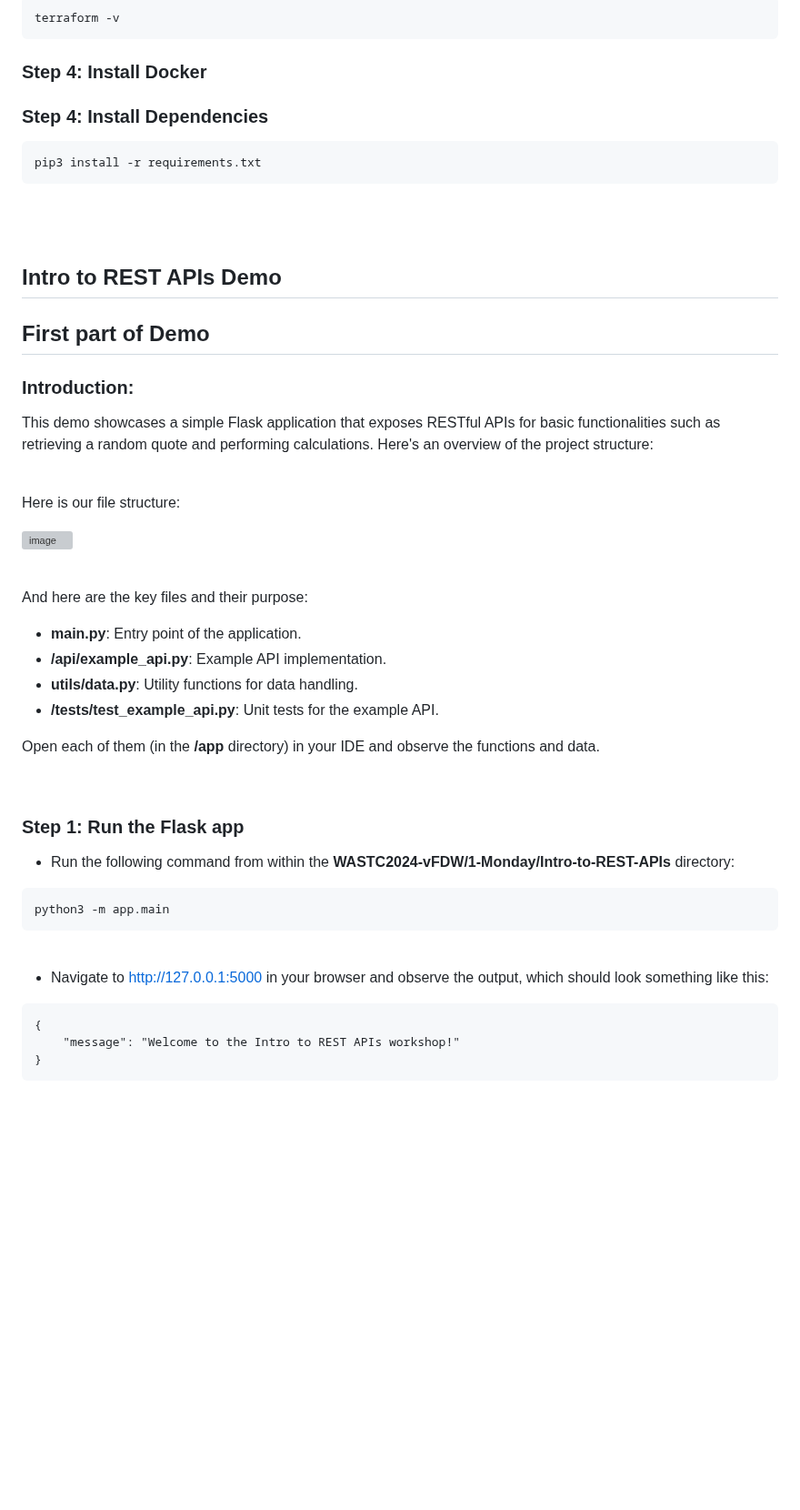
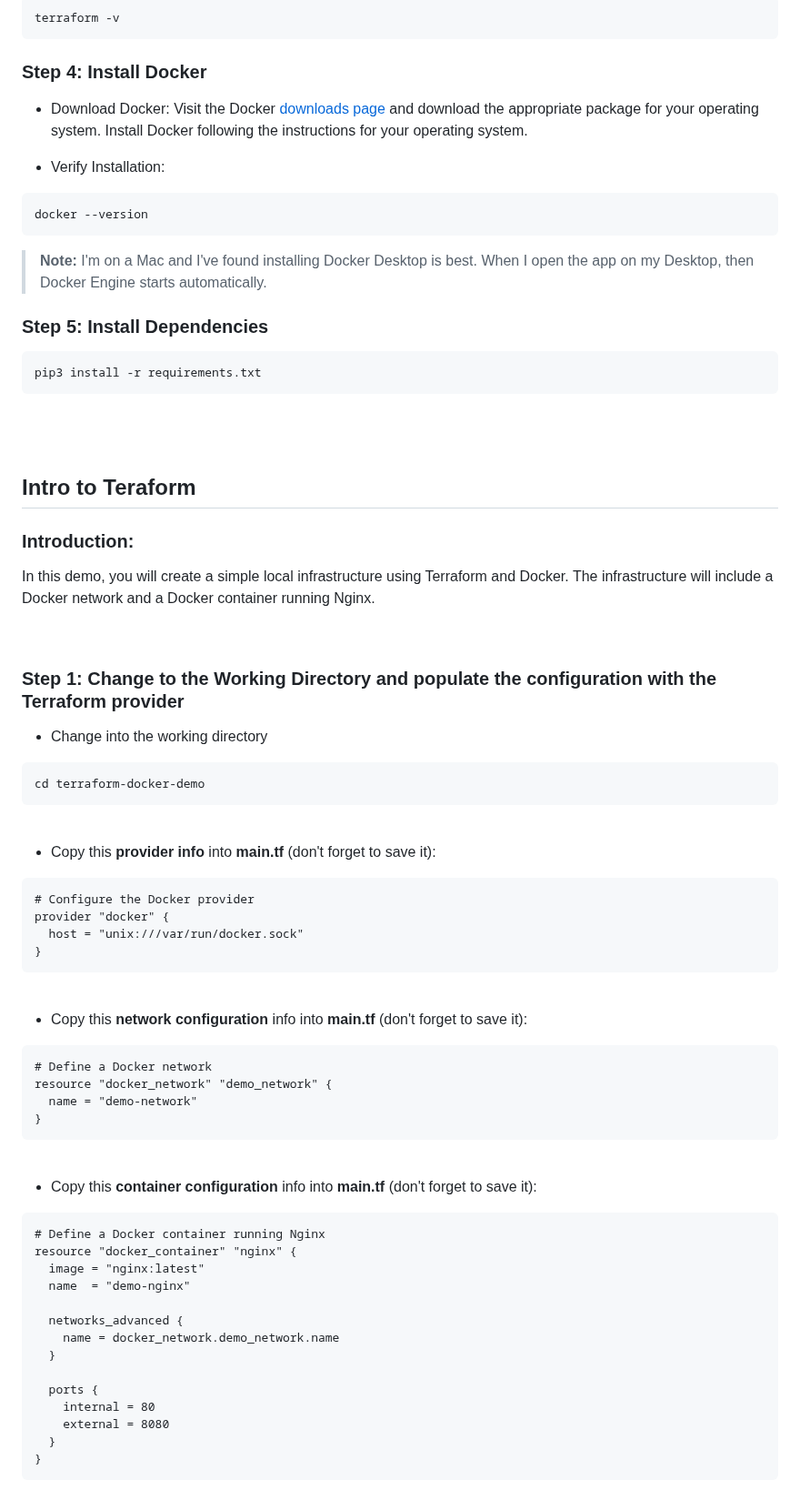
Before and after one commit to CiscoDevNet/WASTC2024-vFDW, a Markdown page: 2-Tuesday/Intro-to-Terraform/README.md, the part around one of its changes. Shown at 91% size. Drawn GitHub-style; blank space fills up the shorter version; grey boxes are pictures that could not be loaded.

````diff
--- a/2-Tuesday/Intro-to-Terraform/README.md
+++ b/2-Tuesday/Intro-to-Terraform/README.md
@@ -78,10 +78,18 @@ terraform -v
 
 ### **Step 4**: Install Docker
 
+- Download Docker: Visit the Docker [downloads page](https://docs.docker.com/desktop/) and download the appropriate package for your operating system. Install Docker following the instructions for your operating system.
+
+- Verify Installation:
+```bash
+docker --version
+```
+
+> **Note:** I'm on a Mac and I've found installing Docker Desktop is best. When I open the app on my Desktop, then Docker Engine starts automatically.
 
 
 
-### **Step 4**: Install Dependencies
+### **Step 5**: Install Dependencies
 
 ```bash
 pip3 install -r requirements.txt
@@ -89,46 +97,65 @@ pip3 install -r requirements.txt
 <br>
 <br>
 
-## Intro to REST APIs Demo
 
-## First part of Demo
+
+## Intro to Teraform
+
 
 ### **Introduction**:
 
-This demo showcases a simple Flask application that exposes RESTful APIs for basic functionalities such as retrieving a random quote and performing calculations. Here's an overview of the project structure:
-
-<br>
-
-Here is our file structure:
-
-![image](https://github.com/CiscoDevNet/WASTC2024-vFDW/assets/27918923/e0fe1066-1478-479c-af8d-e2763a9afc6f)
-
-<br>
-
-And here are the key files and their purpose:
-
-- **main.py**: Entry point of the application.
-- **/api/example_api.py**: Example API implementation.
-- **utils/data.py**: Utility functions for data handling.
-- **/tests/test_example_api.py**: Unit tests for the example API.
-
-Open each of them (in the **/app** directory) in your IDE and observe the functions and data.
-
+In this demo, you will create a simple local infrastructure using Terraform and Docker. The infrastructure will include a Docker network and a Docker container running Nginx.
 
 <br>
 
 
-### **Step 1**: Run the Flask app
+### **Step 1**: Change to the Working Directory and populate the configuration with the Terraform provider
 
-- Run the following command from within the **WASTC2024-vFDW/1-Monday/Intro-to-REST-APIs** directory:
+- Change into the working directory
 
 ```bash
-python3 -m app.main
+cd terraform-docker-demo
 ```
 <br>
 
-- Navigate to [http://127.0.0.1:5000](http://127.0.0.1:5000) in your browser and observe the output, which should look something like this:
+- Copy this **provider info** into **main.tf** (don't forget to save it):
 
 ```
-{
-    "message": "Welcome to the Intro to REST APIs workshop!"
+# Configure the Docker provider
+provider "docker" {
+  host = "unix:///var/run/docker.sock"
+}
+```
+<br>
+
+- Copy this **network configuration** info into **main.tf** (don't forget to save it):
+
+```
+# Define a Docker network
+resource "docker_network" "demo_network" {
+  name = "demo-network"
+}
+```
+<br>
+
+- Copy this **container configuration** info into **main.tf** (don't forget to save it):
+
+```
+# Define a Docker container running Nginx
+resource "docker_container" "nginx" {
+  image = "nginx:latest"
+  name  = "demo-nginx"
+
+  networks_advanced {
+    name = docker_network.demo_network.name
+  }
+
+  ports {
+    internal = 80
+    external = 8080
+  }
+}
+```
+<br>
+
+
````
Also changed, not shown: other parts of 2-Tuesday/Intro-to-Terraform/README.md (+26 -2 lines).
